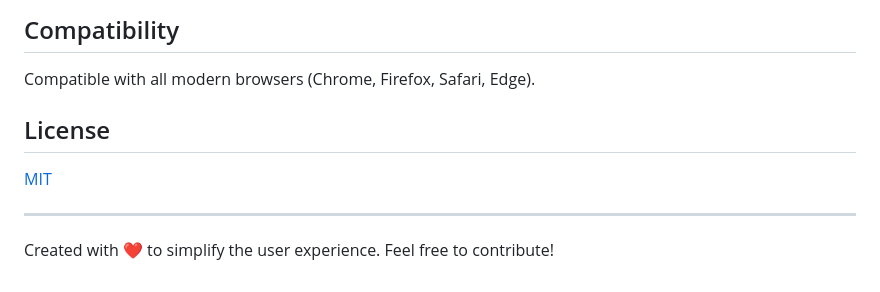
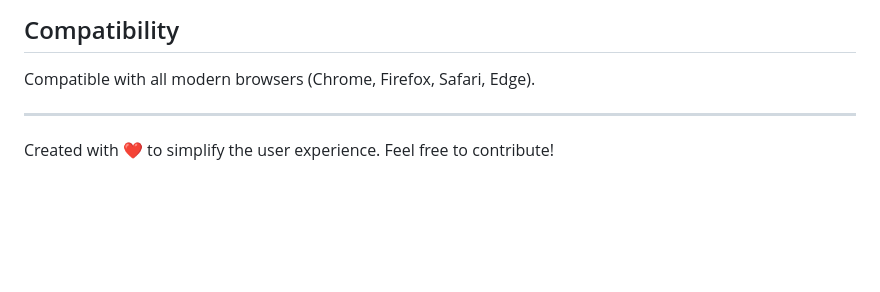
Before and after one commit to yliesn/NotifyJS, a Markdown page: README.md, the part around the change. Rendered like a GitHub page; blank space fills up the shorter version.

```diff
--- a/README.md
+++ b/README.md
@@ -118,10 +118,6 @@ You can customize the appearance of notifications by adding your own CSS that wi
 
 Compatible with all modern browsers (Chrome, Firefox, Safari, Edge).
 
-## License
-
-[MIT](LICENSE)
-
 ---
 
 Created with ❤️ to simplify the user experience. Feel free to contribute!
```
